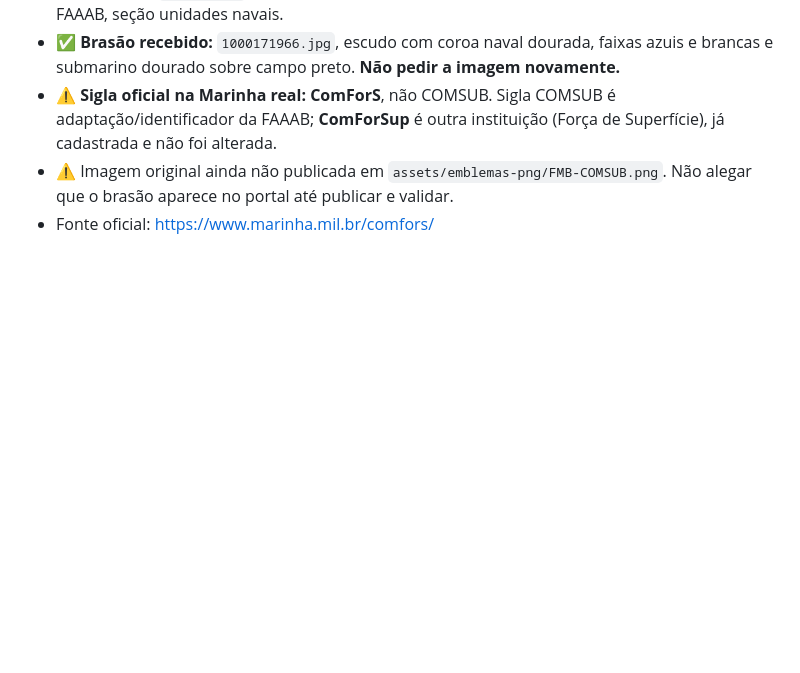
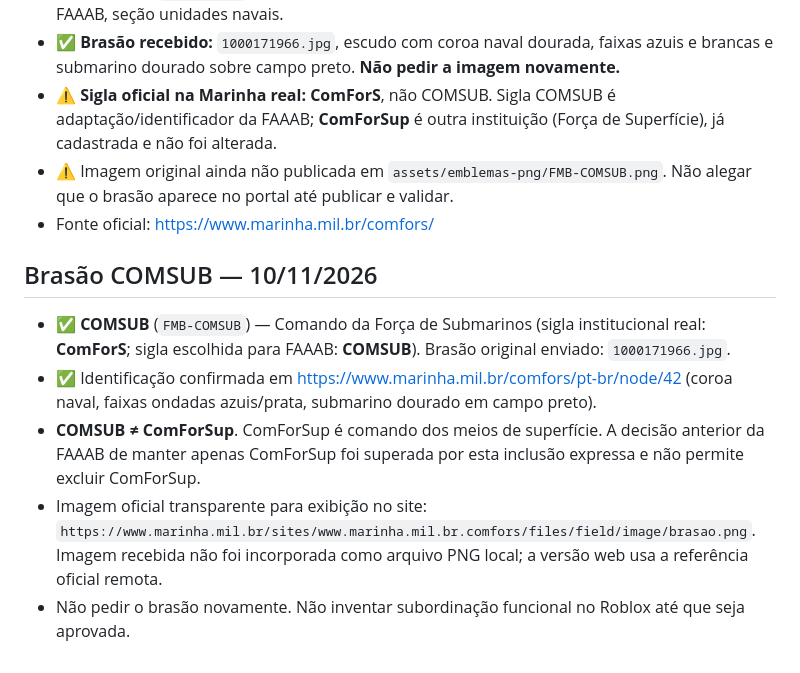
Before and after one commit to faaabcomando-stack/faaab-informacoes, a Markdown page: inventario-emblemas-faaab.md, the part around the change. Drawn GitHub-style; blank space fills up the shorter version.

Commit message:
feat(marinha): cadastrar COMSUB e referenciar brasão oficial

```diff
--- a/inventario-emblemas-faaab.md
+++ b/inventario-emblemas-faaab.md
@@ -261,3 +261,11 @@ FAAAB principal; EGAF; DPT; Governo; Exército; Marinha; FAB (referência enviad
 - ⚠ **Sigla oficial na Marinha real: ComForS**, não COMSUB. Sigla COMSUB é adaptação/identificador da FAAAB; **ComForSup** é outra instituição (Força de Superfície), já cadastrada e não foi alterada.
 - ⚠ Imagem original ainda não publicada em `assets/emblemas-png/FMB-COMSUB.png`. Não alegar que o brasão aparece no portal até publicar e validar.
 - Fonte oficial: https://www.marinha.mil.br/comfors/
+
+## Brasão COMSUB — 10/11/2026
+
+- ✅ **COMSUB** (`FMB-COMSUB`) — Comando da Força de Submarinos (sigla institucional real: **ComForS**; sigla escolhida para FAAAB: **COMSUB**). Brasão original enviado: `1000171966.jpg`.
+- ✅ Identificação confirmada em https://www.marinha.mil.br/comfors/pt-br/node/42 (coroa naval, faixas ondadas azuis/prata, submarino dourado em campo preto).
+- **COMSUB ≠ ComForSup**. ComForSup é comando dos meios de superfície. A decisão anterior da FAAAB de manter apenas ComForSup foi superada por esta inclusão expressa e não permite excluir ComForSup.
+- Imagem oficial transparente para exibição no site: `https://www.marinha.mil.br/sites/www.marinha.mil.br.comfors/files/field/image/brasao.png`. Imagem recebida não foi incorporada como arquivo PNG local; a versão web usa a referência oficial remota.
+- Não pedir o brasão novamente. Não inventar subordinação funcional no Roblox até que seja aprovada.
```
